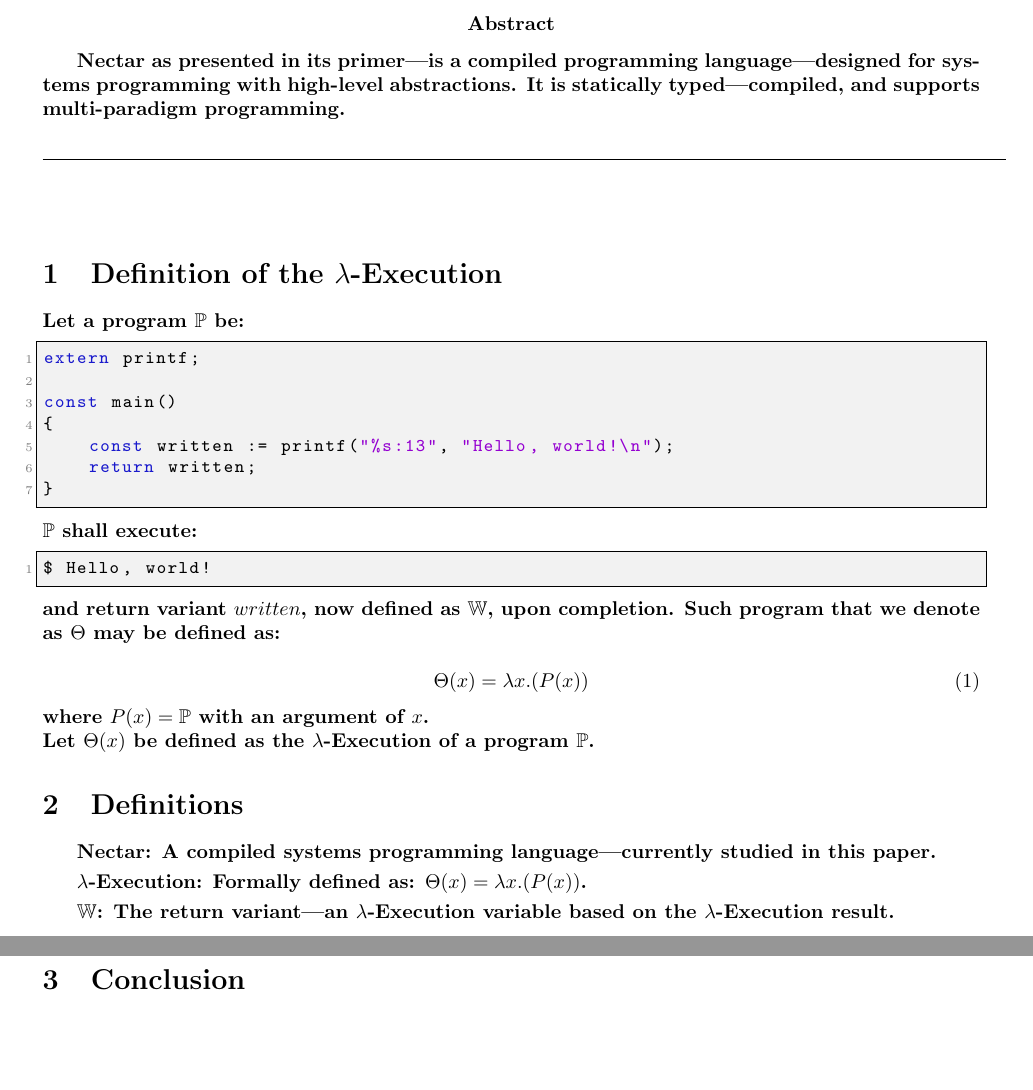
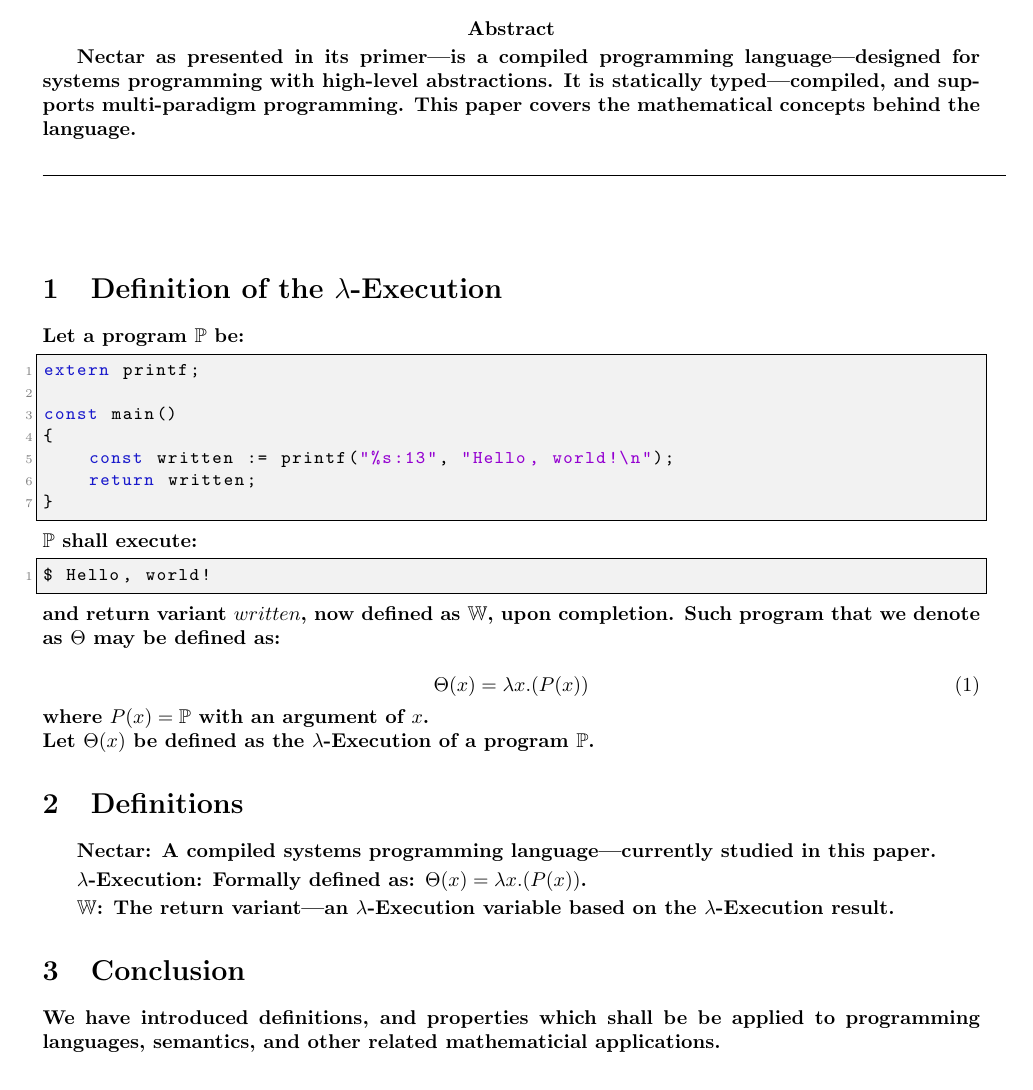
Before and after one commit to publications-and-more/wg, a LaTeX document (source/wg03/paper.tex): two parts of pages 1 and 2 of 2 before the commit and part of page 1 of 2 after it, the two joined at a grey line, cut so that both start at the same text, the shorter picture padded with empty space. Compiled offline with pdfLaTeX.

Commit message:
chore: update wg03 paper.
Signed-off-by: Amlal El Mahrouss <amlal@nekernel.org>

```diff
--- a/source/wg03/paper.tex
+++ b/source/wg03/paper.tex
@@ -52,7 +52,7 @@
 \abstract
 {
 	Nectar as presented in its primer—is a compiled programming language—designed for systems programming with high-level abstractions.
-	It is statically typed—compiled, and supports multi-paradigm programming.
+	It is statically typed—compiled, and supports multi-paradigm programming. This paper covers the mathematical concepts behind the language.
 }
 
 \begin{center}
@@ -92,7 +92,7 @@ where $P(x) = \mathbb{P}$ with an argument of $x$. \\ Let $\Theta(x)$ be defined
 
 \section{Conclusion}
 
-
+We have introduced definitions, and properties which shall be be applied to programming languages, semantics, and other related mathematicial applications.
 
 \section{References}
 
```
Also changed, not shown: source/README.md.
